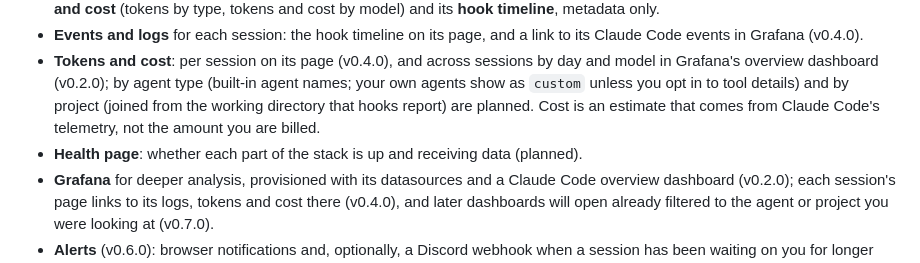
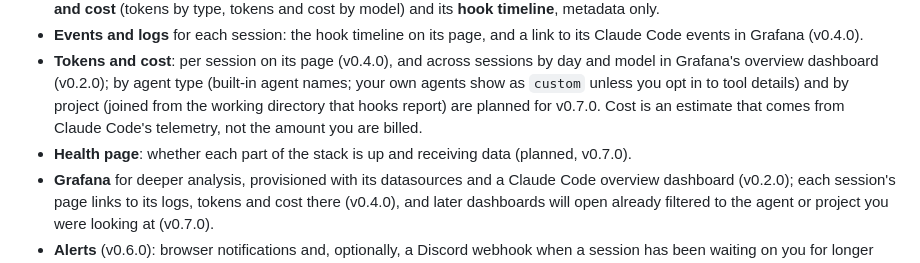
Before and after one commit to Luanderson-Dev/cc-observatory, a Markdown page: README.md, the part around the change. Drawn GitHub-style.

Commit message:
docs: plan the health page and per-agent and per-project usage for v0.7.0

```diff
--- a/README.md
+++ b/README.md
@@ -64,9 +64,9 @@ the rest is planned.
 - **Tokens and cost**: per session on its page (v0.4.0), and across sessions by day and
   model in Grafana's overview dashboard (v0.2.0); by agent type (built-in agent names;
   your own agents show as `custom` unless you opt in to tool details) and by project
-  (joined from the working directory that hooks report) are planned. Cost is an
-  estimate that comes from Claude Code's telemetry, not the amount you are billed.
-- **Health page**: whether each part of the stack is up and receiving data (planned).
+  (joined from the working directory that hooks report) are planned for v0.7.0. Cost
+  is an estimate that comes from Claude Code's telemetry, not the amount you are billed.
+- **Health page**: whether each part of the stack is up and receiving data (planned, v0.7.0).
 - **Grafana** for deeper analysis, provisioned with its datasources and a Claude Code
   overview dashboard (v0.2.0); each session's page links to its logs, tokens and cost
   there (v0.4.0), and later dashboards will open already filtered to the agent or
```
Also changed, not shown: README.pt-BR.md (+2 -2 lines).
